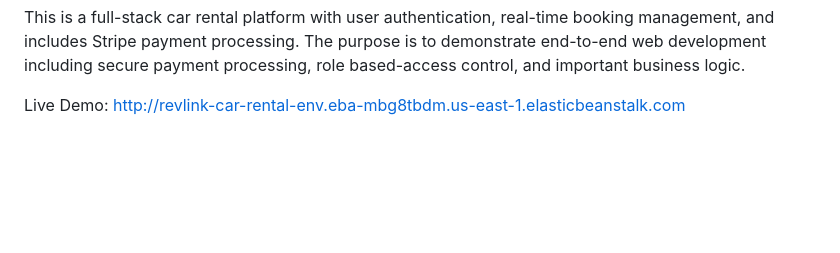
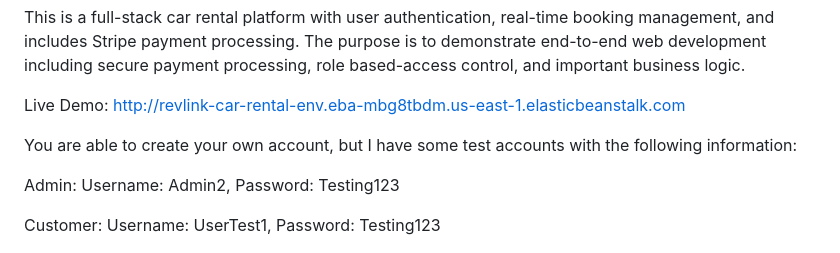
Before and after one commit to MichaelR8760/car-rental-project, a Markdown page: README.md, the part around the change. GitHub-like rendering; blank space fills up the shorter version.

Commit message:
Update README with test accounts and project overview
Added test account information and improved overview.

```diff
--- a/README.md
+++ b/README.md
@@ -3,6 +3,12 @@ RevLink
 This is a full-stack car rental platform with user authentication, real-time booking management, and includes Stripe payment processing. The purpose is to demonstrate end-to-end web development including secure payment processing, role based-access control, and important business logic.
 
 Live Demo: http://revlink-car-rental-env.eba-mbg8tbdm.us-east-1.elasticbeanstalk.com
+
+You are able to create your own account, but I have some test accounts with the following information:
+
+Admin: Username: Admin2, Password: Testing123
+
+Customer: Username: UserTest1, Password: Testing123
 
 ![Homepage](screenshots/homepage.jpg)
 
```
